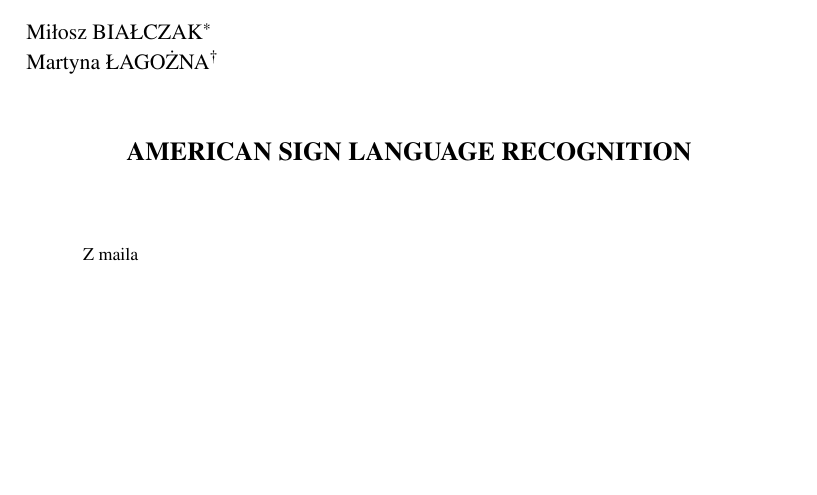
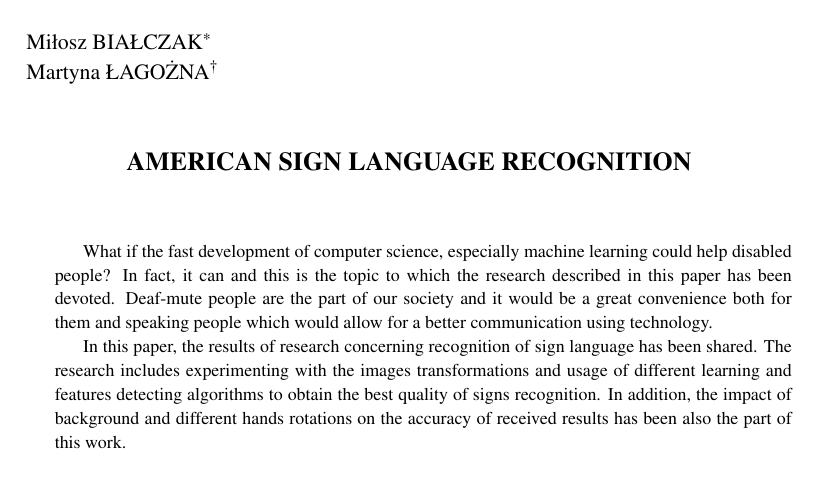
Before and after one commit to ybaa/ASL-Recognition, a LaTeX document (article/asl.tex): part of page 1 of 2 before the commit and part of page 1 of 3 after it, cut so that both start at the same text, the shorter picture padded with empty space. Compiled offline with pdfLaTeX.

Commit message:
abstract

```diff
--- a/article/asl.tex
+++ b/article/asl.tex
@@ -38,7 +38,11 @@
 %============================== Abstract =================================%
 %=========================================================================%
 
-\Abstract{Z maila}
+\Abstract{
+	What if the fast development of computer science, especially machine learning could help disabled people? In fact, it can and this is the topic to which the research described in this paper has been devoted. Deaf-mute people are the part of our society and it would be a great convenience both for them and speaking people which would allow for a better communication using technology.
+
+	In this paper, the results of research concerning recognition of sign language has been shared. The research includes experimenting with the images transformations and usage of different learning and features detecting algorithms to obtain the best quality of signs recognition. In addition, the impact of background and different hands rotations on the accuracy of received results has been also the part of this work.
+}
 
 
 %=========================================================================%
```
